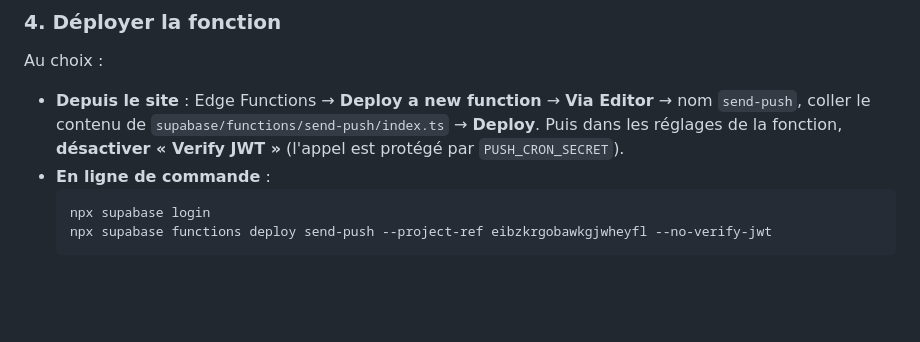
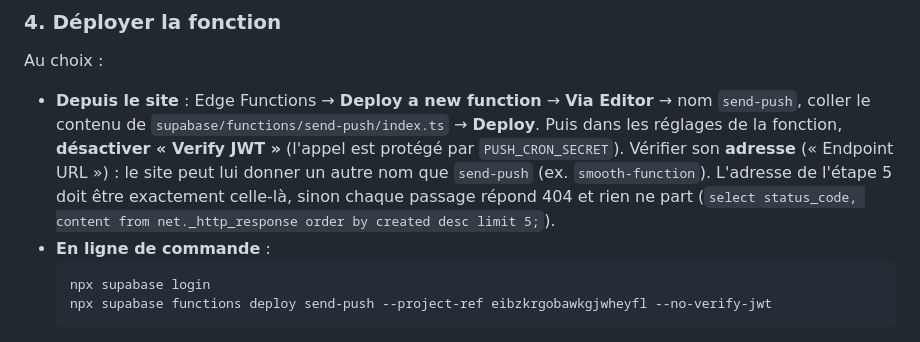
Before and after one commit to DarKexxFR/2D-Game, a Markdown page: supabase/NOTIFICATIONS.md, the part around the change. GitHub-like rendering; blank space fills up the shorter version.

Commit message:
Notifications : vérifier l'adresse réelle de la fonction d'envoi
Co-Authored-By: Claude Opus 5.5 <noreply@anthropic.com>
Claude-Session: https://claude.ai/code/session_01JqoGiNpyjpA2jz5jZLxU9Z

````diff
--- a/supabase/NOTIFICATIONS.md
+++ b/supabase/NOTIFICATIONS.md
@@ -66,6 +66,9 @@ Au choix :
 - **Depuis le site** : Edge Functions → **Deploy a new function** → **Via Editor** → nom `send-push`,
   coller le contenu de `supabase/functions/send-push/index.ts` → **Deploy**. Puis dans les réglages de la
   fonction, **désactiver « Verify JWT »** (l'appel est protégé par `PUSH_CRON_SECRET`).
+  Vérifier son **adresse** (« Endpoint URL ») : le site peut lui donner un autre nom que `send-push`
+  (ex. `smooth-function`). L'adresse de l'étape 5 doit être exactement celle-là, sinon chaque passage
+  répond 404 et rien ne part (`select status_code, content from net._http_response order by created desc limit 5;`).
 - **En ligne de commande** :
   ```bash
   npx supabase login
````
